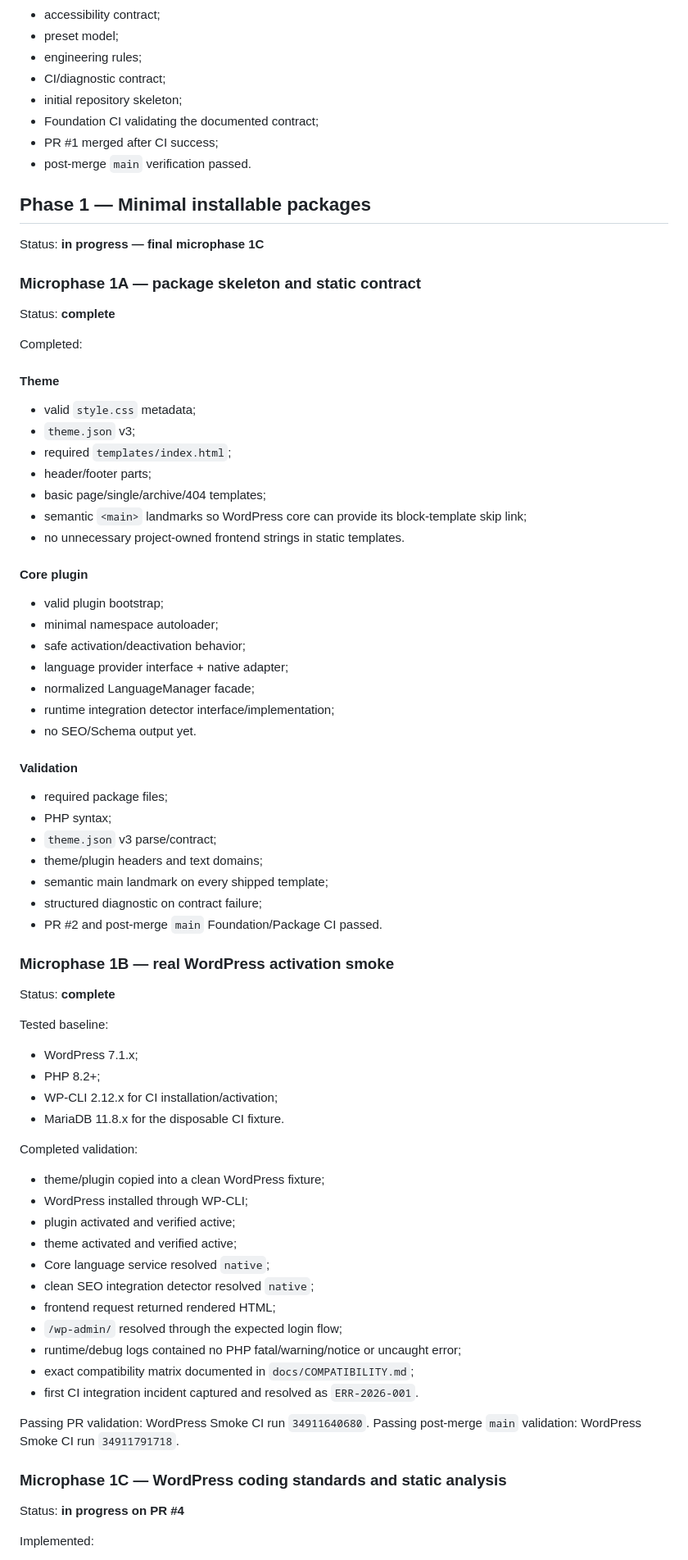
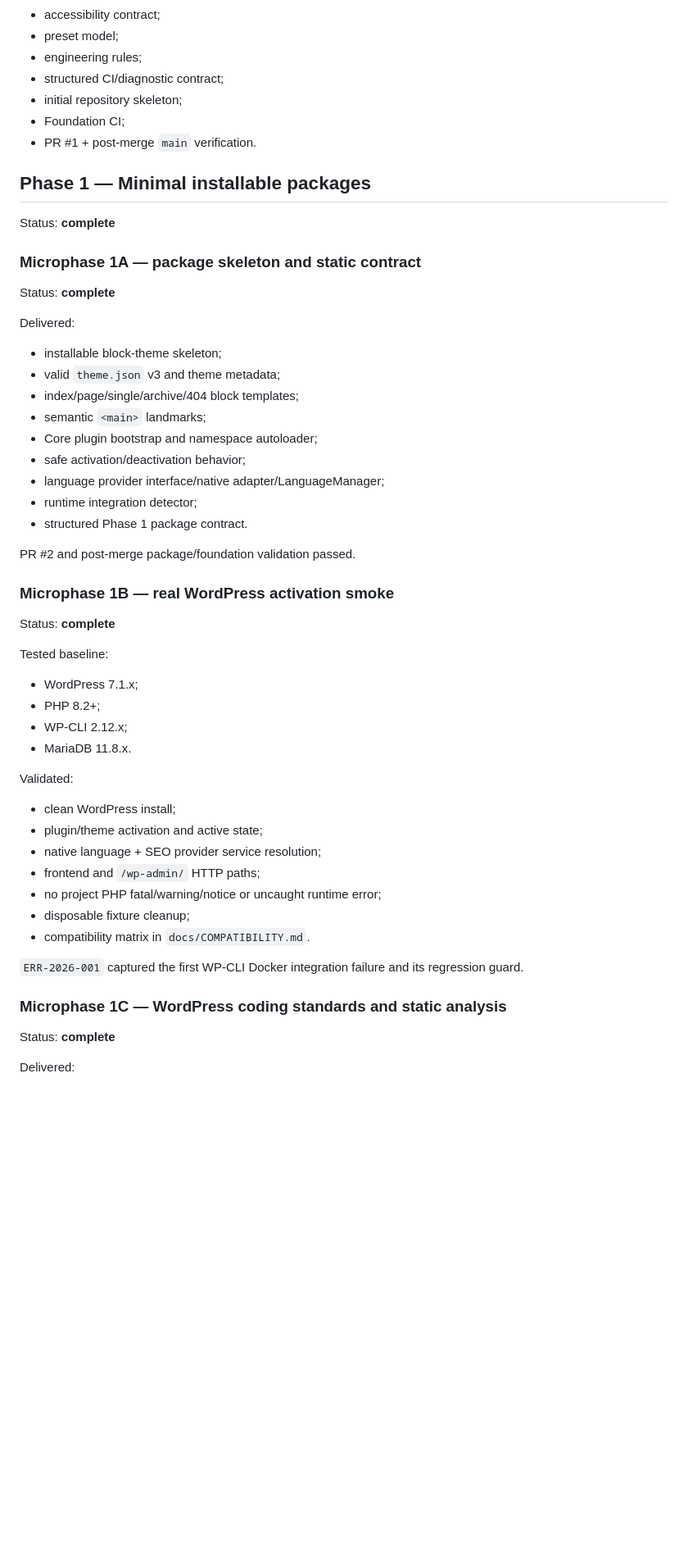
Before and after one commit to Emmakex/template-wordpress-seo-geo, a Markdown page: docs/ROADMAP.md, the part around one of its changes. Shown at 82% size. GitHub-like rendering; blank space fills up the shorter version.

Commit message:
docs: close Phase 1 and open Phase 2A

```diff
--- a/docs/ROADMAP.md
+++ b/docs/ROADMAP.md
@@ -17,48 +17,32 @@ Completed:
 - accessibility contract;
 - preset model;
 - engineering rules;
-- CI/diagnostic contract;
+- structured CI/diagnostic contract;
 - initial repository skeleton;
-- Foundation CI validating the documented contract;
-- PR #1 merged after CI success;
-- post-merge `main` verification passed.
+- Foundation CI;
+- PR #1 + post-merge `main` verification.
 
 ## Phase 1 — Minimal installable packages
 
-Status: **in progress — final microphase 1C**
+Status: **complete**
 
 ### Microphase 1A — package skeleton and static contract
 
 Status: **complete**
 
-Completed:
+Delivered:
 
-#### Theme
-- valid `style.css` metadata;
-- `theme.json` v3;
-- required `templates/index.html`;
-- header/footer parts;
-- basic page/single/archive/404 templates;
-- semantic `<main>` landmarks so WordPress core can provide its block-template skip link;
-- no unnecessary project-owned frontend strings in static templates.
+- installable block-theme skeleton;
+- valid `theme.json` v3 and theme metadata;
+- index/page/single/archive/404 block templates;
+- semantic `<main>` landmarks;
+- Core plugin bootstrap and namespace autoloader;
+- safe activation/deactivation behavior;
+- language provider interface/native adapter/LanguageManager;
+- runtime integration detector;
+- structured Phase 1 package contract.
 
-#### Core plugin
-- valid plugin bootstrap;
-- minimal namespace autoloader;
-- safe activation/deactivation behavior;
-- language provider interface + native adapter;
-- normalized LanguageManager facade;
-- runtime integration detector interface/implementation;
-- no SEO/Schema output yet.
-
-#### Validation
-- required package files;
-- PHP syntax;
-- `theme.json` v3 parse/contract;
-- theme/plugin headers and text domains;
-- semantic main landmark on every shipped template;
-- structured diagnostic on contract failure;
-- PR #2 and post-merge `main` Foundation/Package CI passed.
+PR #2 and post-merge package/foundation validation passed.
 
 ### Microphase 1B — real WordPress activation smoke
 
@@ -68,29 +52,24 @@ Tested baseline:
 
 - WordPress 7.1.x;
 - PHP 8.2+;
-- WP-CLI 2.12.x for CI installation/activation;
-- MariaDB 11.8.x for the disposable CI fixture.
+- WP-CLI 2.12.x;
+- MariaDB 11.8.x.
 
-Completed validation:
+Validated:
 
-- theme/plugin copied into a clean WordPress fixture;
-- WordPress installed through WP-CLI;
-- plugin activated and verified active;
-- theme activated and verified active;
-- Core language service resolved `native`;
-- clean SEO integration detector resolved `native`;
-- frontend request returned rendered HTML;
-- `/wp-admin/` resolved through the expected login flow;
-- runtime/debug logs contained no PHP fatal/warning/notice or uncaught error;
-- exact compatibility matrix documented in `docs/COMPATIBILITY.md`;
-- first CI integration incident captured and resolved as `ERR-2026-001`.
+- clean WordPress install;
+- plugin/theme activation and active state;
+- native language + SEO provider service resolution;
+- frontend and `/wp-admin/` HTTP paths;
+- no project PHP fatal/warning/notice or uncaught runtime error;
+- disposable fixture cleanup;
+- compatibility matrix in `docs/COMPATIBILITY.md`.
 
-Passing PR validation: WordPress Smoke CI run `34911640680`.
-Passing post-merge `main` validation: WordPress Smoke CI run `34911791718`.
+`ERR-2026-001` captured the first WP-CLI Docker integration failure and its regression guard.
 
 ### Microphase 1C — WordPress coding standards and static analysis
 
-Status: **in progress on PR #4**
+Status: **complete**
 
-Implemented:
+Delivered:
 
```
Also changed, not shown: other parts of docs/ROADMAP.md (+105 -48 lines).
